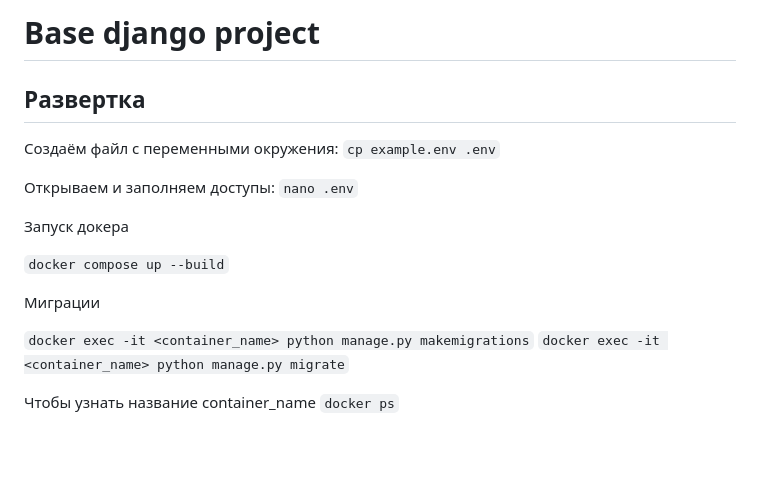
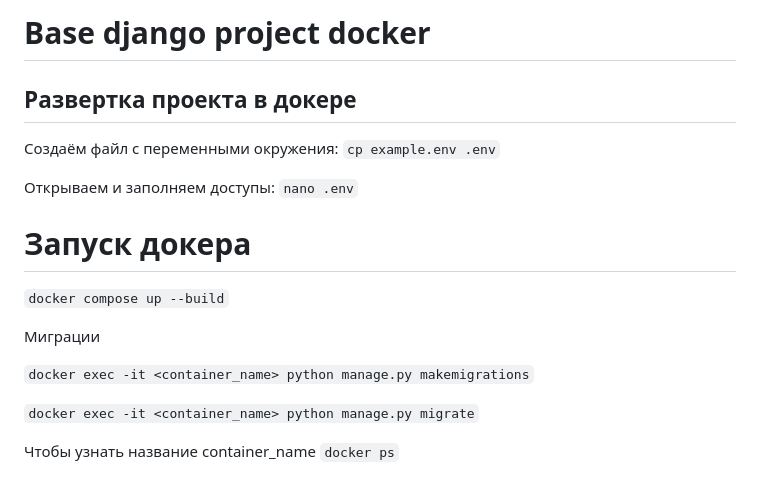
Before and after one commit to Saantej/hackaton-backend, a Markdown page: readme.md, the part around the change. Rendered like a GitHub page; blank space fills up the shorter version.

```diff
--- a/readme.md
+++ b/readme.md
@@ -1,6 +1,6 @@
-# Base django project
+# Base django project docker
 
-## Развертка
+## Развертка проекта в докере
 
 
 
@@ -11,13 +11,15 @@
 Открываем и заполняем доступы:
 `nano .env`
 
-Запуск докера
+# Запуск докера
 
 ` docker compose up --build `
 
 Миграции
 
 `docker exec -it <container_name> python manage.py makemigrations`
+
+
 `docker exec -it <container_name> python manage.py migrate`
 
 Чтобы узнать название container_name
```
